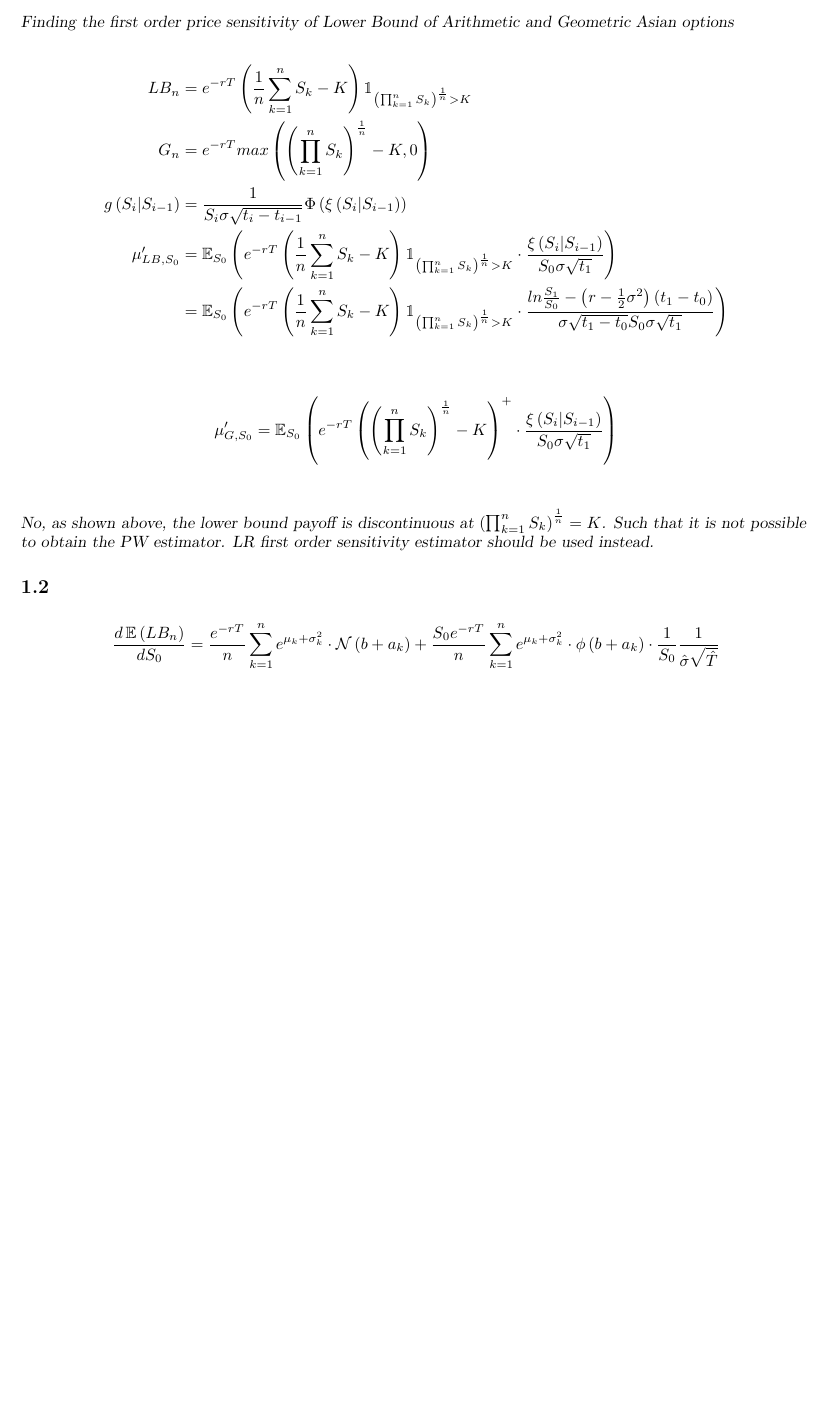
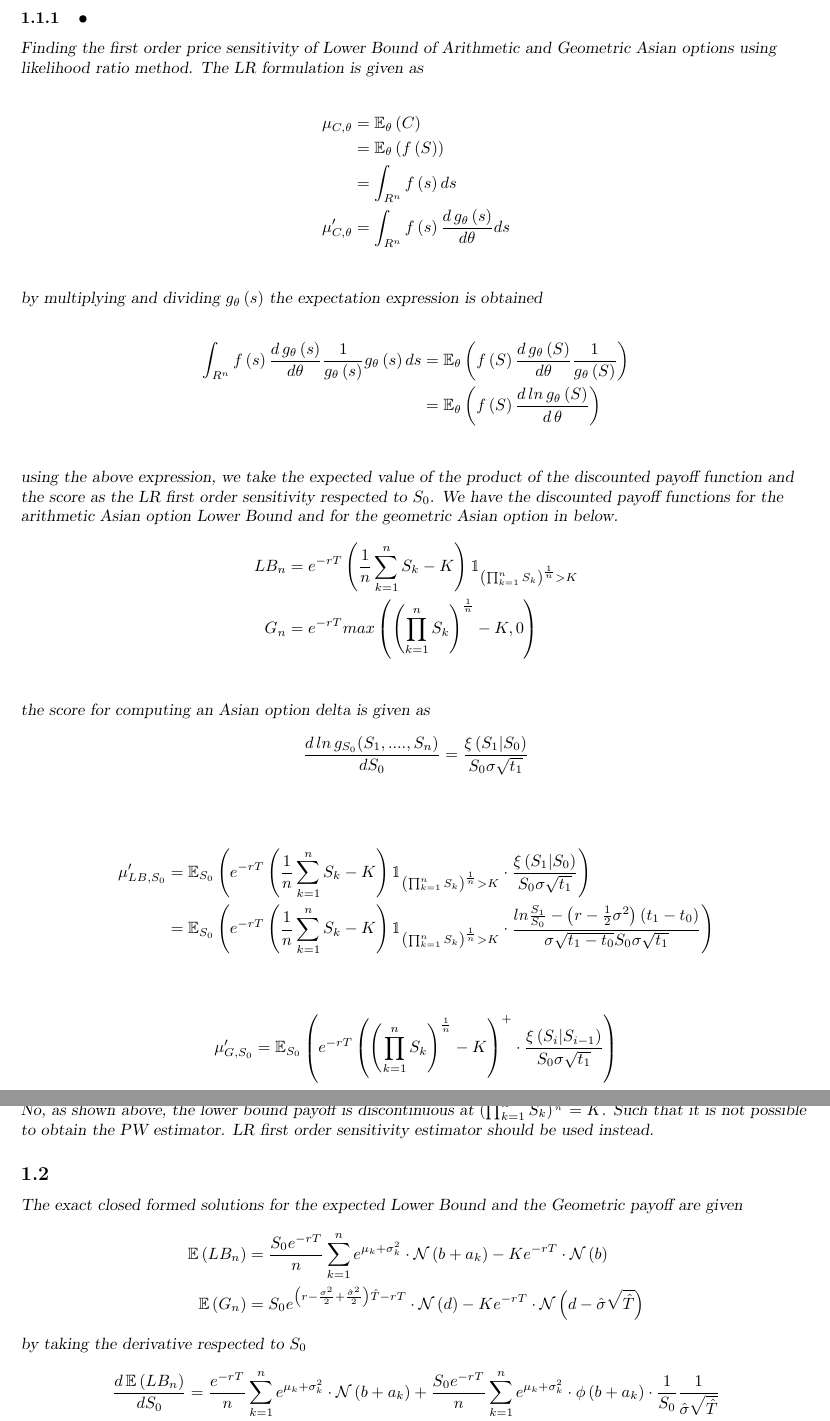
Before and after one commit to Alex-Oiko/Numerical-Methods, a LaTeX document (Report/Numerical CW Q1.tex): part of the page before the commit and two parts of pages 1 and 2 of 2 after it, the two joined at a grey line, cut at the place of the change, the shorter picture padded with empty space. Compiled offline with pdfLaTeX.

Commit message:
finished .tex for 1.1 to 1.2

```diff
--- a/Report/Numerical CW Q1.tex
+++ b/Report/Numerical CW Q1.tex
@@ -28,13 +28,35 @@
 
 \section{Task 1}
 \subsection{}
-\textsl{Finding the first order price sensitivity of Lower Bound of Arithmetic and Geometric Asian options}
+\subsubsection{•}
+\textsl{Finding the first order price sensitivity of Lower Bound of Arithmetic and Geometric Asian options using likelihood ratio method. The LR formulation is given as}
 
+\begin{align*}
+\mu_{C, \theta} &= \E_\theta \left(C\right) \\
+& = \E_\theta\left(f \left(S\right)\right) \\
+& = \int_{R^n}^{} f \left(s\right) ds\\
+\mu'_{C, \theta}&= \int_{R^n}^{} f \left(s\right)\frac{d \, g_\theta\left(s\right)}{d\theta}ds\\
+\end{align*}
+
+\textsl{by multiplying and dividing $g_\theta\left(s\right)$ the expectation expression is obtained}
+
+\begin{align*}
+\int_{R^n}^{} f \left(s\right)\frac{d \, g_\theta\left(s\right)}{d \theta} \frac{1}{g_\theta\left(s\right) }g_\theta\left(s\right) ds &= \E_\theta \left(f\left(S\right)\frac{d \, g_\theta\left(S\right)}{d \theta} \frac{1}{g_\theta\left(S\right) }\right)\\
+&= \E_\theta \left(f\left(S\right)\frac{d \,ln \, g_\theta \left(S\right)}{d \, \theta}\right)\\
+\end{align*}
+\textsl{using the above expression, we take the expected value of the product of the discounted payoff function and the score as the LR first order sensitivity respected to $S_0$. We have the discounted payoff functions for the arithmetic Asian option Lower Bound  and for the geometric Asian option in below.}
 \begin{align*}
 LB_n &= e^{-rT}\left( \frac{1}{n}\sum_{k=1}^{n}S_k - K\right) \mathbbm{1}_{\left( \prod_{k=1}^{n}S_k\right) ^{\frac{1}{n}} >K}\\
 G_n &= e^{-rT} max \left(\left(\prod_{k=1}^{n}S_k\right) ^{\frac{1}{n}} - K, 0 \right)\\
-g\left(S_i|S_{i-1}\right) &= \frac{1}{S_i \sigma\sqrt{t_i - t_{i-1}}}\Phi\left(\xi\left(S_i|S_{i-1}\right)\right)\\
-\mu'_{LB, S_0} &= \E _{S_0}\left(e^{-rT}\left( \frac{1}{n}\sum_{k=1}^{n}S_k - K\right)\mathbbm{1}_{\left( \prod_{k=1}^{n}S_k\right) ^{\frac{1}{n} }>K} \cdot \frac{\xi\left(S_i|S_{i-1}\right)}{S_0 \sigma \sqrt{t_1}} \right)\\
+\end{align*}
+
+\textsl{the score for computing an Asian option delta is given as}
+\begin{align*}
+\frac{d \, ln \, g_{S_{0}} (S_1, ...., S_n)}{d S_0} &= \frac{\xi\left(S_1|S_{0}\right)}{S_0 \sigma \sqrt{t_1}}\\
+\end{align*}
+
+\begin{align*}
+\mu'_{LB, S_0} &= \E _{S_0}\left(e^{-rT}\left( \frac{1}{n}\sum_{k=1}^{n}S_k - K\right)\mathbbm{1}_{\left( \prod_{k=1}^{n}S_k\right) ^{\frac{1}{n} }>K} \cdot \frac{\xi\left(S_1|S_{0}\right)}{S_0 \sigma \sqrt{t_1}} \right)\\
 &= \E _{S_0}\left(e^{-rT}\left( \frac{1}{n}\sum_{k=1}^{n}S_k - K\right)\mathbbm{1}_{\left( \prod_{k=1}^{n}S_k\right) ^{\frac{1}{n} }>K} \cdot \frac{ln\frac{S_1}{S_0} - \left(r - \frac{1}{2}\sigma^2\right)\left(t_1 - t_0\right)}{\sigma\sqrt{t_1 - t_0}S_0\sigma\sqrt{t_1}}\right)
 \end{align*}
 
@@ -47,7 +69,12 @@ g\left(S_i|S_{i-1}\right) &= \frac{1}{S_i \sigma\sqrt{t_i - t_{i-1}}}\Phi\left(\
 \textsl{No, as shown above, the lower bound payoff is discontinuous at $\left( \prod_{k=1}^{n}S_k\right) ^{\frac{1}{n}} =K$. Such that it is not possible to obtain the PW estimator. LR first order sensitivity estimator should be used instead.}
 
 \subsection{}
-
+\textsl{The exact closed formed solutions for the expected Lower Bound and the Geometric payoff are given}
+\begin{align*}
+\E\left(LB_n\right) &= \frac{S_0 e^{-rT}}{n}\sum_{k=1}^{n} e^{\mu_k + \sigma_k^2} \cdot \mathcal{N}\left(b+a_k\right)  - K e^{-rT} \cdot \mathcal{N}\left(b \right)\\
+\E\left(G_n\right) &= S_0 e^{\left(r - \frac{\sigma^2}{2} + \frac{\hat{\sigma}^2}{2}\right)\hat{T} - rT} \cdot \mathcal{N}\left(d\right) - K e^{-rT} \cdot \mathcal{N}\left(d - \hat{\sigma}\sqrt{\hat{T}}\right)
+\end{align*}
+\textsl{by taking the derivative respected to $S_0$}
 \begin{align*}
 \frac{d \E\left(LB_n\right)}{dS_0} &= \frac{e^{-rT}}{n}\sum_{k=1}^{n} e^{\mu_k + \sigma_k^2} \cdot \mathcal{N}\left(b+a_k\right) + \frac{S_0 e^{-rT}}{n}\sum_{k=1}^{n}e^{\mu_k + \sigma_k^2} \cdot \phi\left(b+a_k\right) \cdot \frac{1}{S_0}\frac{1}{\hat{\sigma}\sqrt{\hat{T}}}\\
 & - K e^{-rT} \cdot \phi\left(b \right) \cdot \frac{1}{S_0}\frac{1}{\hat{\sigma}\sqrt{\hat{T}}}\\
```
Also changed, not shown: Report/Numerical CW Q1.pdf, Report/Numerical CW Q1.tex (4 more changed lines), 3 other files.
